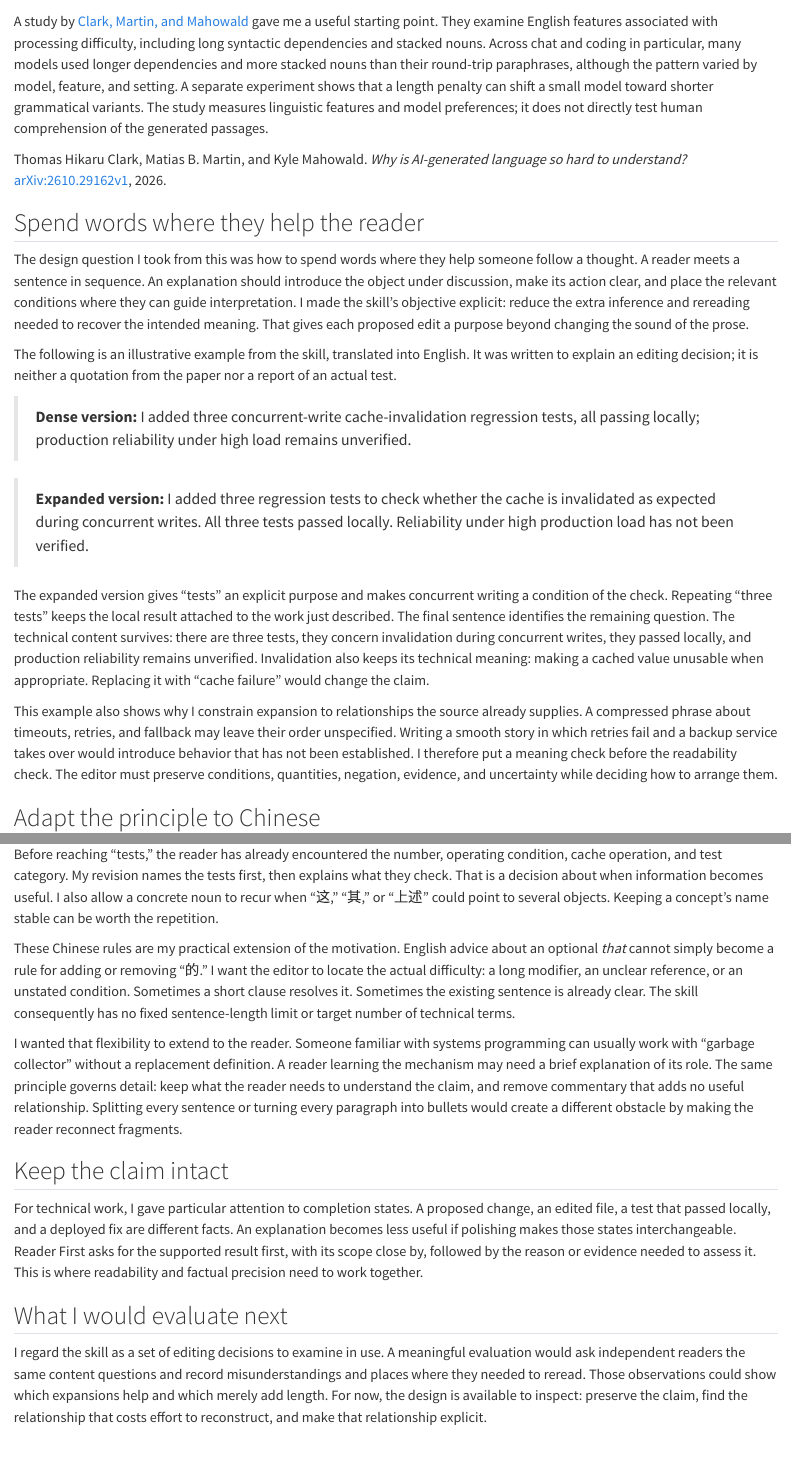
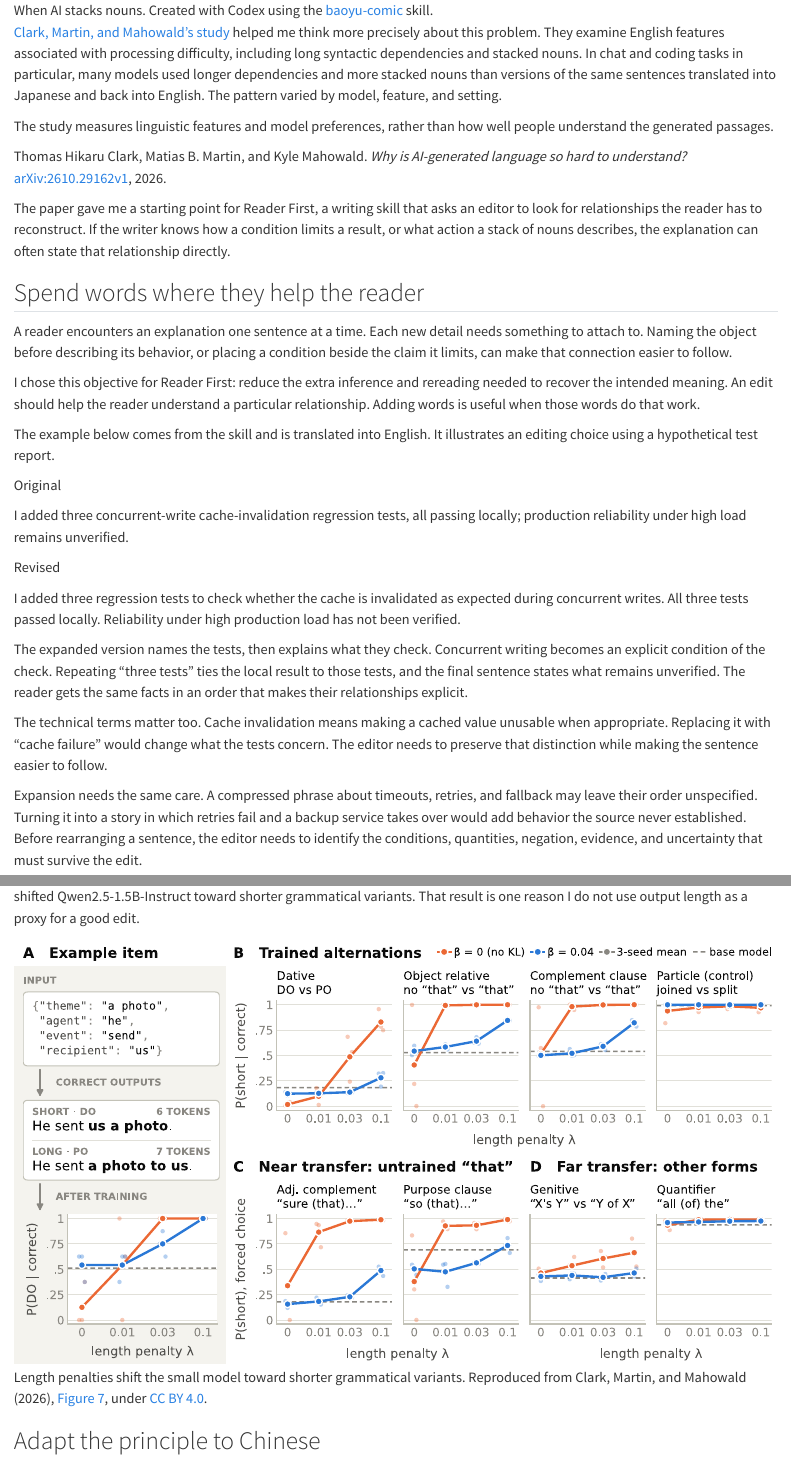
Before and after one commit to lsnnnnnnnn/lsnnnnnnnn.github.io, a Quarto document (blog/2026-11-14-reader-first.qmd): the page in a window 1100 px wide, from 200 px down before the commit and from 220 px down after it, and a second part further down, joined at a grey line. Rendered offline with R 4.5, knitr and Pandoc in place of Quarto, with nearby package versions.

Commit message:
Revise Reader First note and add credited illustrations

```diff
--- a/_quarto.yml
+++ b/_quarto.yml
@@ -11,6 +11,8 @@ project:
     - assets/research/history-alarm-controls.webp
     - assets/research/reachability-system.webp
     - assets/skills/reader-first.zip
+    - assets/notes/reader-first/when-ai-stacks-nouns.png
+    - assets/notes/reader-first/length-penalty-figure7.svg
     - styles.css
     - .nojekyll
 
@@ -48,7 +50,7 @@ format:
     theme: default
     include-in-header:
       text: |
-        <link rel="stylesheet" href="/styles.css?v=20261114-reader-first">
+        <link rel="stylesheet" href="/styles.css?v=20261116-reader-first">
     toc: false
     pagetitle: "{{< meta title >}}"
     anchor-sections: false
--- a/blog/2026-11-14-reader-first.qmd
+++ b/blog/2026-11-14-reader-first.qmd
@@ -1,10 +1,10 @@
 ---
-title: "Why I Built Reader First"
+title: "Reader First: Making technical writing easier to follow"
 date: 2026-11-14
-description: "The editing decisions behind a writing skill designed to make actions, conditions, and evidence easier to follow while preserving meaning."
+description: "Notes on AI-generated language, the effort of reading technical prose, and the editing choices behind Reader First."
 toc: false
 format:
   html:
-    body-classes: research-note
+    body-classes: "research-note reader-first-note"
 ---
 
@@ -12,2 +12 @@ I built Reader First because I want explanations that let me keep reading. A tec
 
-A study by [Clark, Martin, and Mahowald](https://arxiv.org/abs/2610.29162v1) gave me a useful starting point. They examine English features associated with processing difficulty, including long syntactic dependencies and stacked nouns. Across chat and coding in particular, many models used longer dependencies and more stacked nouns than their round-trip paraphrases, although the pattern varied by model, feature, and setting. A separate experiment shows that a length penalty can shift a small model toward shorter grammatical variants. The study measures linguistic features and model preferences; it does not directly test human comprehension of the generated passages.
@@ -14,24 +17,52 @@ A study by [Clark, Martin, and Mahowald](https://arxiv.org/abs/2610.29162v1) gav
+[Clark, Martin, and Mahowald's study](https://arxiv.org/abs/2610.29162v1) helped me think more precisely about this problem. They examine English features associated with processing difficulty, including long syntactic dependencies and stacked nouns. In chat and coding tasks in particular, many models used longer dependencies and more stacked nouns than versions of the same sentences translated into Japanese and back into English. The pattern varied by model, feature, and setting.
+
+The study measures linguistic features and model preferences, rather than how well people understand the generated passages.
 
 ::: {.source-credit}
 Thomas Hikaru Clark, Matias B. Martin, and Kyle Mahowald. *Why is AI-generated language so hard to understand?* [arXiv:2610.29162v1](https://arxiv.org/abs/2610.29162v1), 2026.
 :::
 
+The paper gave me a starting point for Reader First, a writing skill that asks an editor to look for relationships the reader has to reconstruct. If the writer knows how a condition limits a result, or what action a stack of nouns describes, the explanation can often state that relationship directly.
+
 ## Spend words where they help the reader
 
-The design question I took from this was how to spend words where they help someone follow a thought. A reader meets a sentence in sequence. An explanation should introduce the object under discussion, make its action clear, and place the relevant conditions where they can guide interpretation. I made the skill's objective explicit: reduce the extra inference and rereading needed to recover the intended meaning. That gives each proposed edit a purpose beyond changing the sound of the prose.
+A reader encounters an explanation one sentence at a time. Each new detail needs something to attach to. Naming the object before describing its behavior, or placing a condition beside the claim it limits, can make that connection easier to follow.
 
-The following is an illustrative example from the skill, translated into English. It was written to explain an editing decision; it is neither a quotation from the paper nor a report of an actual test.
+I chose this objective for Reader First: reduce the extra inference and rereading needed to recover the intended meaning. An edit should help the reader understand a particular relationship. Adding words is useful when those words do that work.
 
-> **Dense version:** I added three concurrent-write cache-invalidation regression tests, all passing locally; production reliability under high load remains unverified.
+The example below comes from the skill and is translated into English. It illustrates an editing choice using a hypothetical test report.
 
-> **Expanded version:** I added three regression tests to check whether the cache is invalidated as expected during concurrent writes. All three tests passed locally. Reliability under high production load has not been verified.
+:::: {.revision-pair}
+::: {.revision-example}
+::: {.revision-label}
+Original
+:::
 
-The expanded version gives “tests” an explicit purpose and makes concurrent writing a condition of the check. Repeating “three tests” keeps the local result attached to the work just described. The final sentence identifies the remaining question. The technical content survives: there are three tests, they concern invalidation during concurrent writes, they passed locally, and production reliability remains unverified. Invalidation also keeps its technical meaning: making a cached value unusable when appropriate. Replacing it with “cache failure” would change the claim.
+I added three concurrent-write cache-invalidation regression tests, all passing locally; production reliability under high load remains unverified.
+:::
 
-This example also shows why I constrain expansion to relationships the source already supplies. A compressed phrase about timeouts, retries, and fallback may leave their order unspecified. Writing a smooth story in which retries fail and a backup service takes over would introduce behavior that has not been established. I therefore put a meaning check before the readability check. The editor must preserve conditions, quantities, negation, evidence, and uncertainty while deciding how to arrange them.
+::: {.revision-example .revised}
+::: {.revision-label}
+Revised
+:::
+
+I added three regression tests to check whether the cache is invalidated as expected during concurrent writes. All three tests passed locally. Reliability under high production load has not been verified.
+:::
+::::
+
+The expanded version names the tests, then explains what they check. Concurrent writing becomes an explicit condition of the check. Repeating "three tests" ties the local result to those tests, and the final sentence states what remains unverified. The reader gets the same facts in an order that makes their relationships explicit.
+
+The technical terms matter too. Cache invalidation means making a cached value unusable when appropriate. Replacing it with "cache failure" would change what the tests concern. The editor needs to preserve that distinction while making the sentence easier to follow.
+
+Expansion needs the same care. A compressed phrase about timeouts, retries, and fallback may leave their order unspecified. Turning it into a story in which retries fail and a backup service takes over would add behavior the source never established. Before rearranging a sentence, the editor needs to identify the conditions, quantities, negation, evidence, and uncertainty that must survive the edit.
+
+The paper's controlled experiment makes the choice of objective concrete. In an event-to-sentence task, a token-length penalty shifted Qwen2.5-1.5B-Instruct toward shorter grammatical variants. That result is one reason I do not use output length as a proxy for a good edit.
+
+::: {.paper-figure}
+![Length penalties shift the small model toward shorter grammatical variants. Reproduced from Clark, Martin, and Mahowald (2026), [Figure 7](https://arxiv.org/html/2610.29162v1#S3.F7), under [CC BY 4.0](https://creativecommons.org/licenses/by/4.0/).](../assets/notes/reader-first/length-penalty-figure7.svg){width=907 height=510 fig-alt="Figure 7 from Clark, Martin, and Mahowald: plots compare length-penalty strengths and the model's preference for shorter grammatical alternatives, with and without KL regularization."}
+:::
 
 ## Adapt the principle to Chinese
 
-Chinese needed its own treatment. The original example contains the phrase “三个并发写入场景下的缓存失效回归测试.” Before reaching “tests,” the reader has already encountered the number, operating condition, cache operation, and test category. My revision names the tests first, then explains what they check. That is a decision about when information becomes useful. I also allow a concrete noun to recur when “这,” “其,” or “上述” could point to several objects. Keeping a concept's name stable can be worth the repetition.
+Chinese needs its own editing decisions. In the original phrase "三个并发写入场景下的缓存失效回归测试", the reader encounters the number, operating condition, cache operation, and test category before reaching "测试". The revision introduces the tests first, then explains what they check.
 
-These Chinese rules are my practical extension of the motivation. English advice about an optional *that* cannot simply become a rule for adding or removing “的.” I want the editor to locate the actual difficulty: a long modifier, an unclear reference, or an unstated condition. Sometimes a short clause resolves it. Sometimes the existing sentence is already clear. The skill consequently has no fixed sentence-length limit or target number of technical terms.
@@ -38,2 +74 @@ These Chinese rules are my practical extension of the motivation. English advice
 
-I wanted that flexibility to extend to the reader. Someone familiar with systems programming can usually work with “garbage collector” without a replacement definition. A reader learning the mechanism may need a brief explanation of its role. The same principle governs detail: keep what the reader needs to understand the claim, and remove commentary that adds no useful relationship. Splitting every sentence or turning every paragraph into bullets would create a different obstacle by making the reader reconnect fragments.
@@ -40,8 +92,7 @@ I wanted that flexibility to extend to the reader. Someone familiar with systems
 
 ## Keep the claim intact
 
-For technical work, I gave particular attention to completion states. A proposed change, an edited file, a test that passed locally, and a deployed fix are different facts. An explanation becomes less useful if polishing makes those states interchangeable. Reader First asks for the supported result first, with its scope close by, followed by the reason or evidence needed to assess it. This is where readability and factual precision need to work together.
+Technical explanations also need to preserve the state of the work. A proposed change, an edited file, a test that passed locally, and a deployed fix describe different things. Polishing the wording should leave those differences clear.
 
-## What I would evaluate next
+For a progress report, this means stating the supported result and keeping its scope nearby. "All three tests passed locally" tells the reader both what happened and where the result applies. The evidence that follows can then explain how the result was checked.
 
-I regard the skill as a set of editing decisions to examine in use. A meaningful evaluation would ask independent readers the same content questions and record misunderstandings and places where they needed to reread. Those observations could show which expansions help and which merely add length. For now, the design is available to inspect: preserve the claim, find the relationship that costs effort to reconstruct, and make that relationship explicit.
```
Also changed, not shown: blog/2026-11-11-alarm-quality.qmd (+1 -1 lines), blog/2026-11-11-factor-capacity.qmd (+1 -1 lines), styles.css (+27 -0 lines), README.md, assets/notes/reader-first/length-penalty-figure7.svg (added), docs/search.json, blog/2026-11-14-reader-first.qmd (31 more changed lines), 14 other files.
